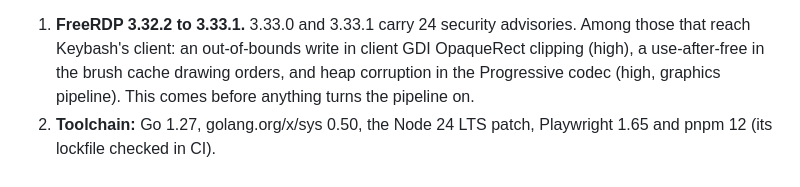
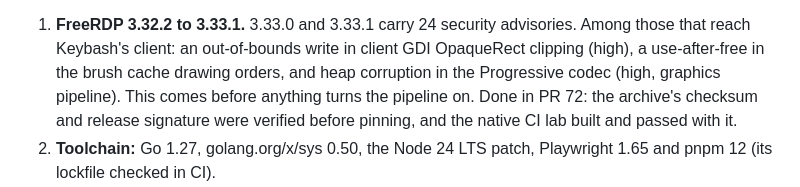
Before and after one commit to denyfirst/keybash, a Markdown page: docs/ROADMAP.md, the part around the change. Rendered like a GitHub page.

Commit message:
Mark the FreeRDP 3.33.1 roadmap step done

```diff
--- a/docs/ROADMAP.md
+++ b/docs/ROADMAP.md
@@ -97,6 +97,8 @@ In order:
    in client GDI OpaqueRect clipping (high), a use-after-free in the brush
    cache drawing orders, and heap corruption in the Progressive codec (high,
    graphics pipeline). This comes before anything turns the pipeline on.
+   Done in PR 72: the archive's checksum and release signature were verified
+   before pinning, and the native CI lab built and passed with it.
 2. **Toolchain:** Go 1.27, golang.org/x/sys 0.50, the Node 24 LTS patch,
    Playwright 1.65 and pnpm 12 (its lockfile checked in CI).
 3. **Staying current:** Dependabot for Go modules, the web lockfile and GitHub
```
